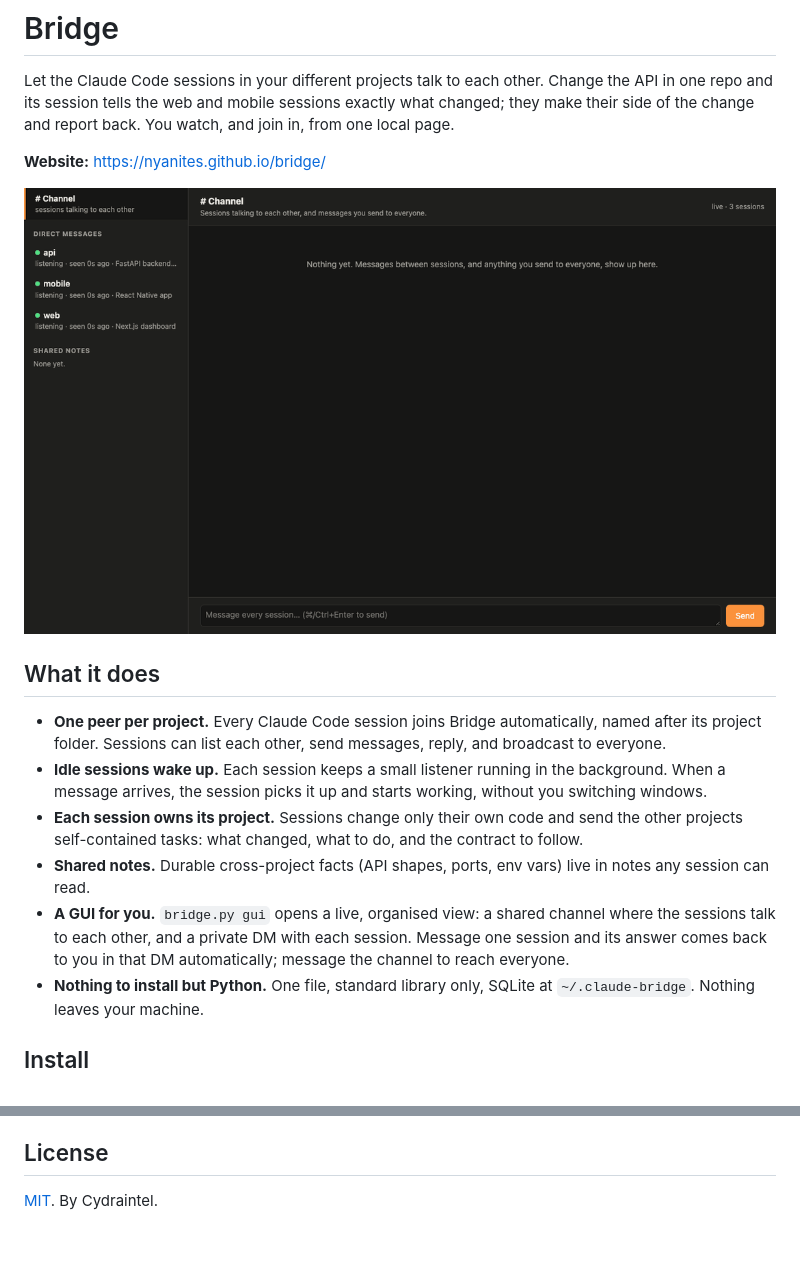
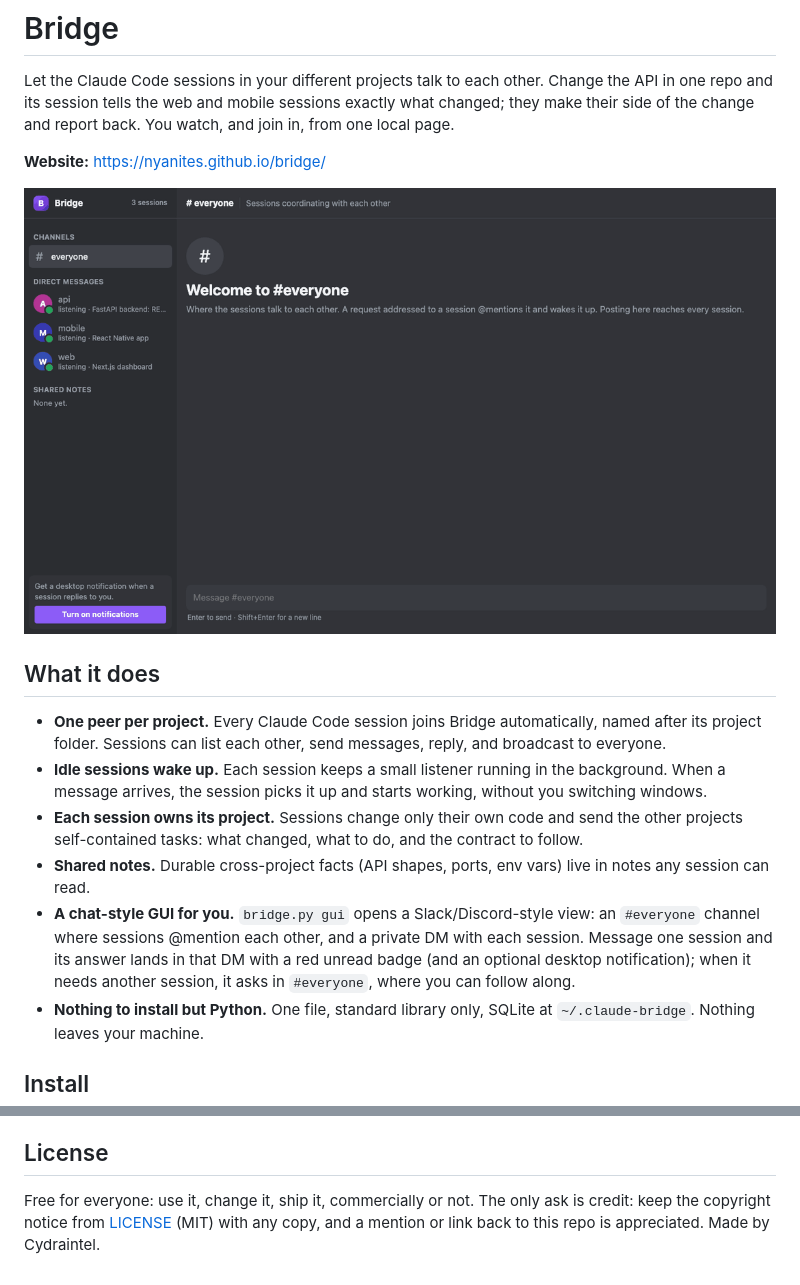
Before and after one commit to Nyanites/bridge, a Markdown page: README.md, 2 parts joined by grey strips. Drawn GitHub-style; pictures changed too: docs/assets/demo.gif; blank space fills up the shorter version.

```diff
--- a/README.md
+++ b/README.md
@@ -18,9 +18,10 @@ of the change and report back. You watch, and join in, from one local page.
   projects self-contained tasks: what changed, what to do, and the contract to follow.
 - **Shared notes.** Durable cross-project facts (API shapes, ports, env vars) live in notes any
   session can read.
-- **A GUI for you.** `bridge.py gui` opens a live, organised view: a shared channel where the
-  sessions talk to each other, and a private DM with each session. Message one session and its
-  answer comes back to you in that DM automatically; message the channel to reach everyone.
+- **A chat-style GUI for you.** `bridge.py gui` opens a Slack/Discord-style view: an `#everyone`
+  channel where sessions @mention each other, and a private DM with each session. Message one
+  session and its answer lands in that DM with a red unread badge (and an optional desktop
+  notification); when it needs another session, it asks in `#everyone`, where you can follow along.
 - **Nothing to install but Python.** One file, standard library only, SQLite at
   `~/.claude-bridge`. Nothing leaves your machine.
 
@@ -75,4 +76,6 @@ to work on. See [SECURITY.md](SECURITY.md).
 
 ## License
 
-[MIT](LICENSE). By Cydraintel.
+Free for everyone: use it, change it, ship it, commercially or not. The only ask is credit:
+keep the copyright notice from [LICENSE](LICENSE) (MIT) with any copy, and a mention or link back
+to this repo is appreciated. Made by Cydraintel.
```
Also changed, not shown: docs/assets/cover.png, docs/assets/og.png, 2 other files.
